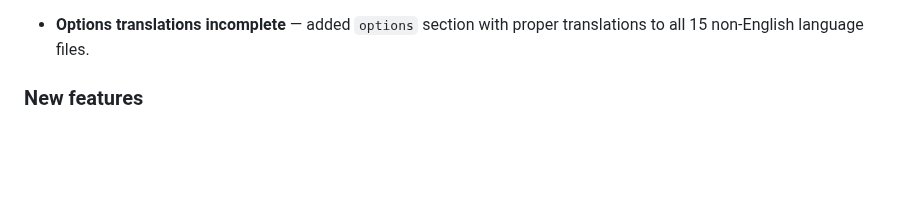
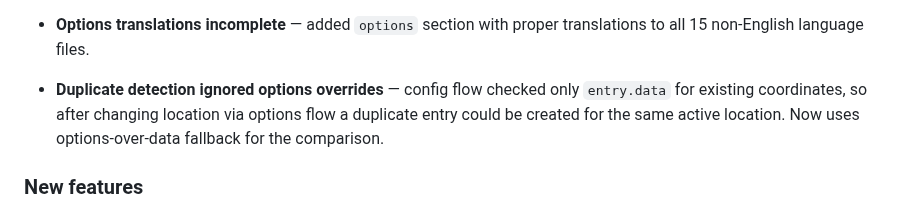
Before and after one commit to krissen/polleninformation, a Markdown page: CHANGELOG.md, the part around the change. GitHub-like rendering; blank space fills up the shorter version.

Commit message:
(docs) Add duplicate detection fix to CHANGELOG

```diff
--- a/CHANGELOG.md
+++ b/CHANGELOG.md
@@ -73,6 +73,11 @@
 
 - **Options translations incomplete** — added `options` section with
   proper translations to all 15 non-English language files.
+
+- **Duplicate detection ignored options overrides** — config flow checked
+  only `entry.data` for existing coordinates, so after changing location
+  via options flow a duplicate entry could be created for the same active
+  location. Now uses options-over-data fallback for the comparison.
 
 ### New features
 
```
